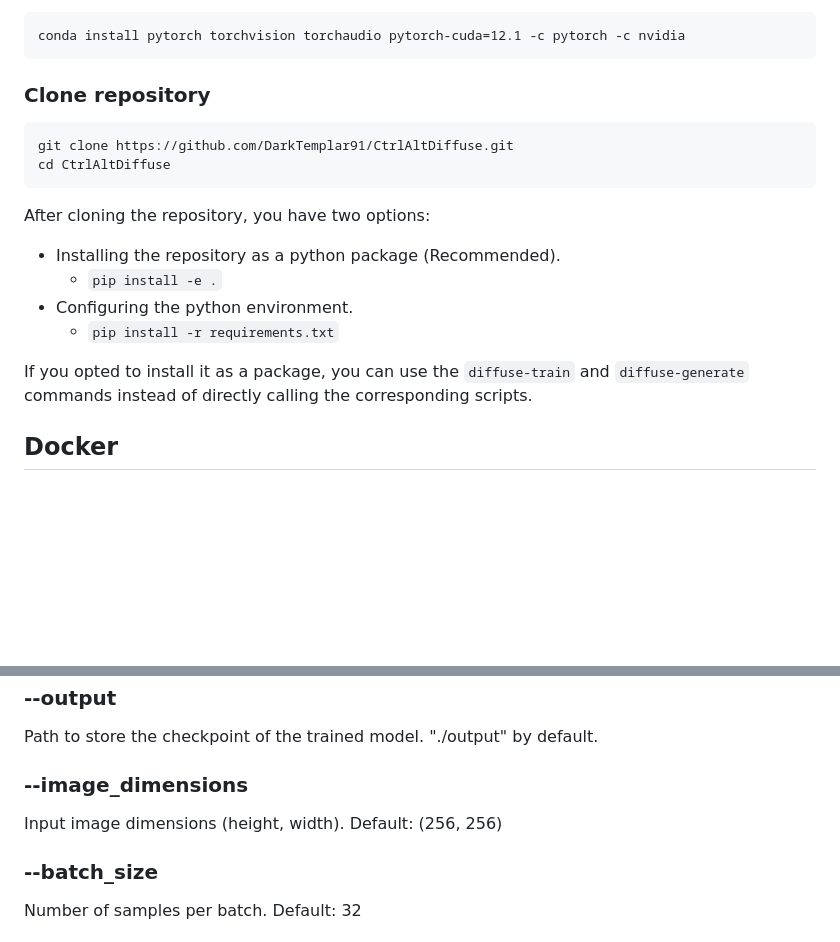
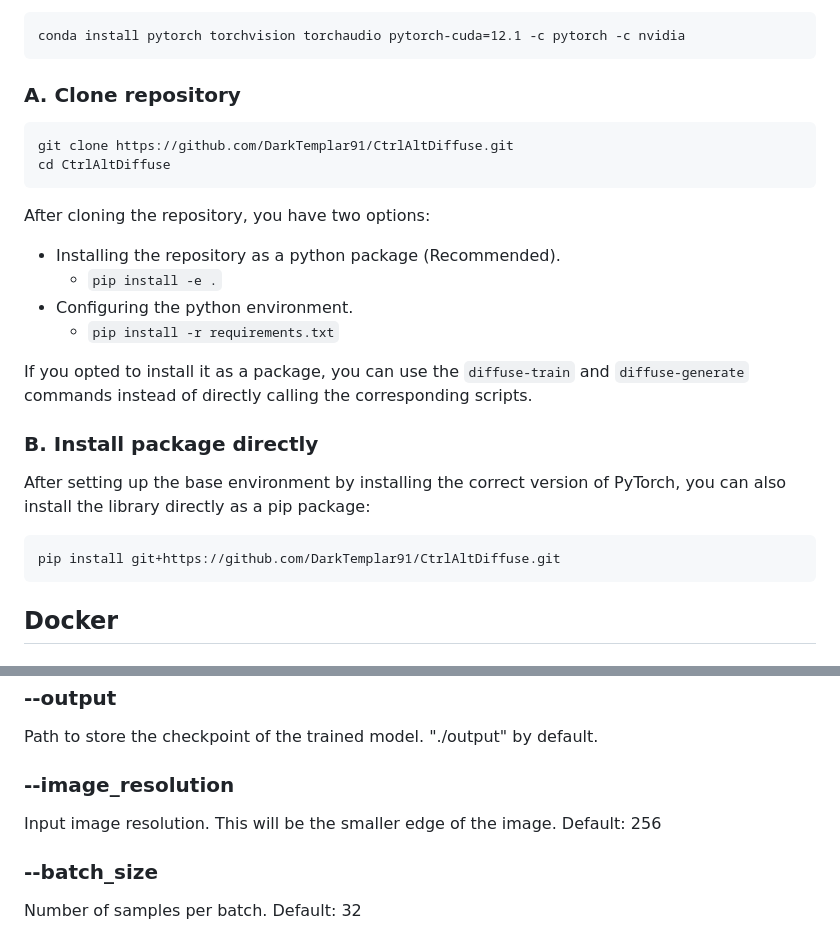
Before and after one commit to DarkTemplar91/CtrlAltDiffuse, a Markdown page: README.md, 2 parts joined by grey strips. Drawn GitHub-style; folded sections open; blank space fills up the shorter version.

````diff
--- a/README.md
+++ b/README.md
@@ -18,7 +18,7 @@ For CUDA 12.1 run the following command:
 ```
 conda install pytorch torchvision torchaudio pytorch-cuda=12.1 -c pytorch -c nvidia
 ```
-### Clone repository
+### A. Clone repository
 ```
 git clone https://github.com/DarkTemplar91/CtrlAltDiffuse.git
 cd CtrlAltDiffuse
@@ -32,6 +32,12 @@ After cloning the repository, you have two options:
 If you opted to install it as a package, you can use the ```diffuse-train``` and ```diffuse-generate```
 commands instead of directly calling the corresponding scripts.
 
+### B. Install package directly
+After setting up the base environment by installing the correct version of PyTorch, you can also install the library
+directly as a pip package:
+```
+pip install git+https://github.com/DarkTemplar91/CtrlAltDiffuse.git
+```
 
 ## Docker
 
@@ -115,8 +125,8 @@
   Path to load checkpoint of trained model; None if not used.
   ### --output
   Path to store the checkpoint of the trained model. "./output" by default.
-  ### --image_dimensions
-  Input image dimensions (height, width). Default: (256, 256)
+  ### --image_resolution
+  Input image resolution. This will be the smaller edge of the image. Default: 256
   ### --batch_size
   Number of samples per batch. Default: 32
   ### --epochs
````
Also changed, not shown: other parts of README.md (+23 -6 lines).
